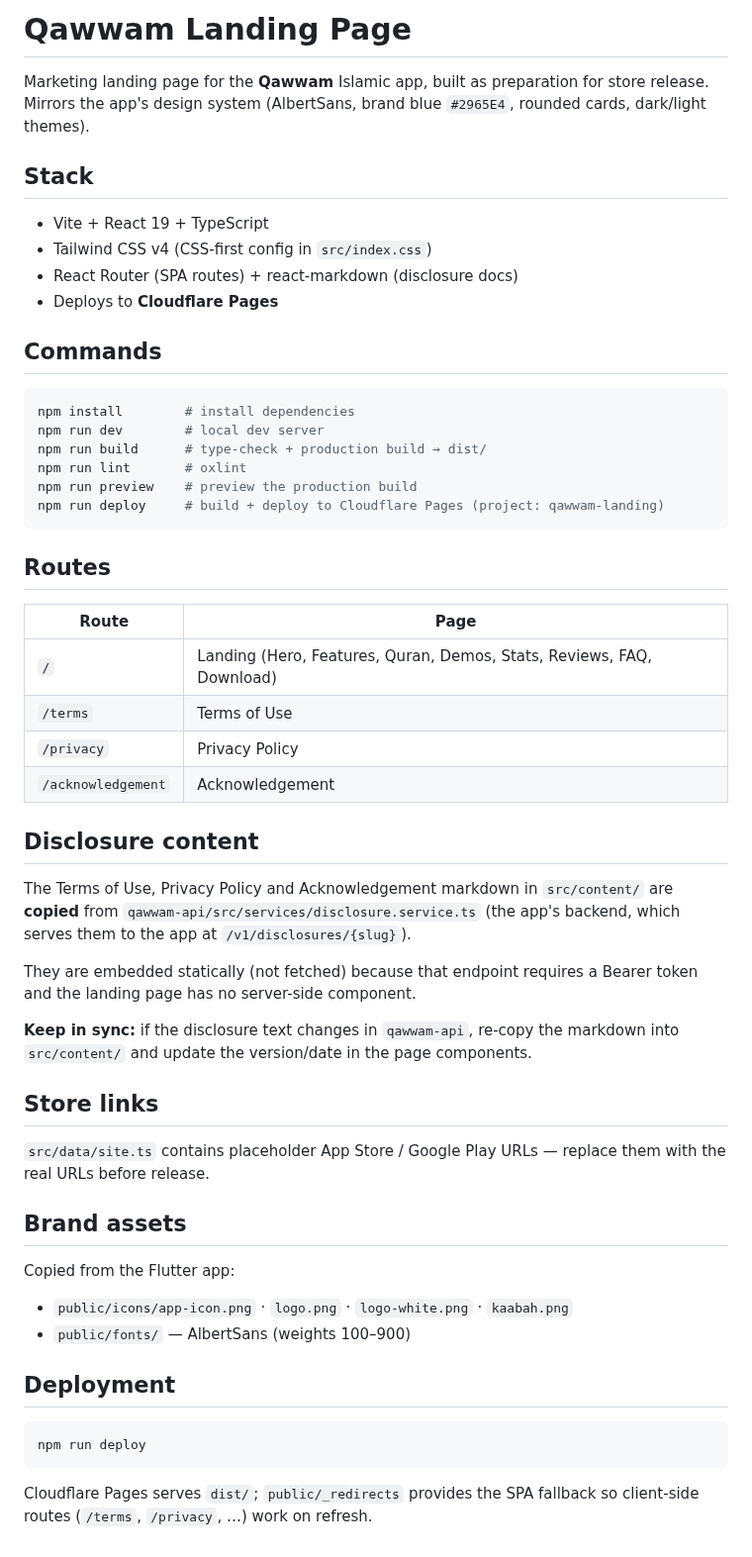
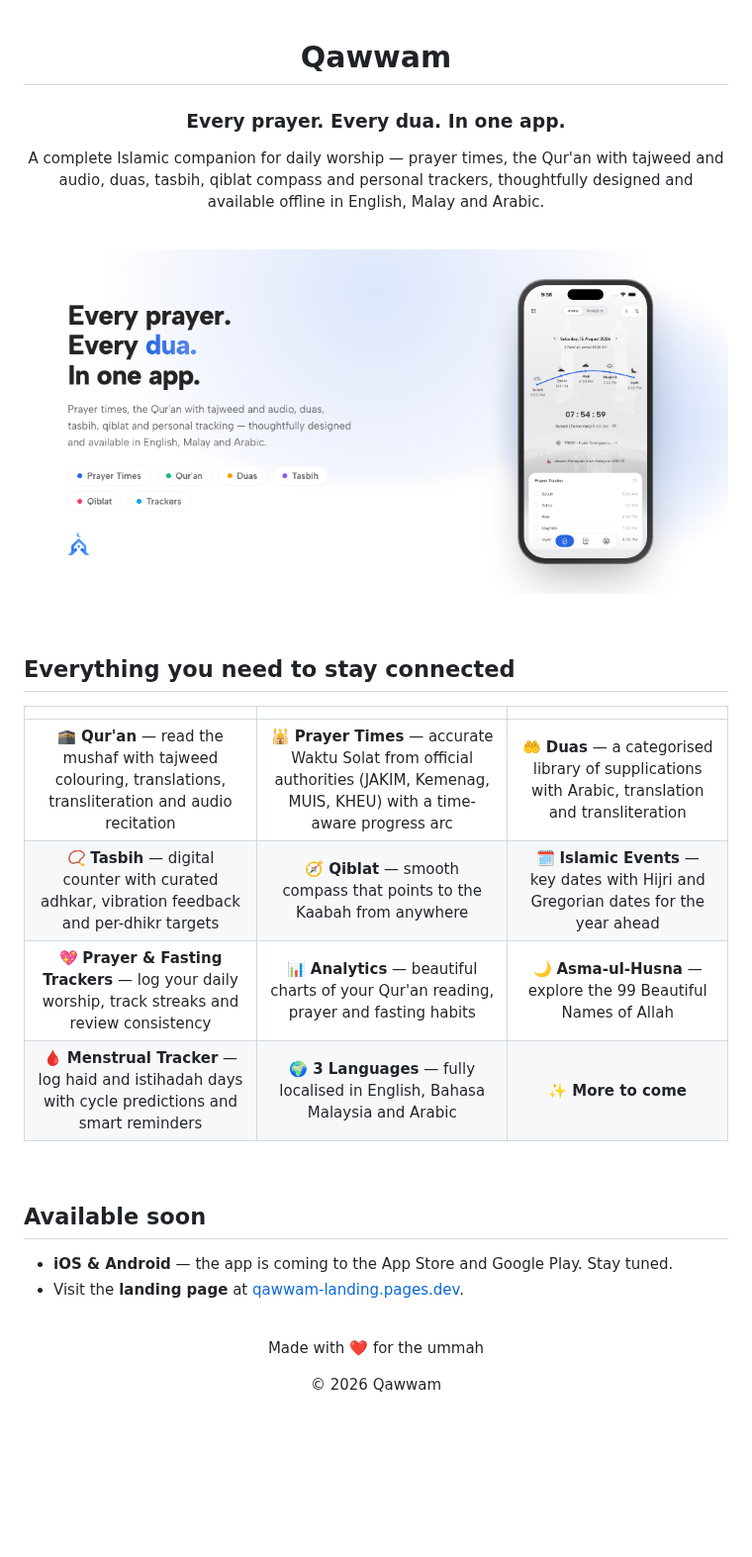
Before and after one commit to FaHadiiii/qawwam-landing, a Markdown page: README.md, the part around the change. Shown at 99% size. Drawn GitHub-style; pictures changed too: public/feature.png (added); blank space fills up the shorter version.

Commit message:
Add feature banner images and Qawwam README

````diff
--- a/README.md
+++ b/README.md
@@ -1,63 +1,43 @@
-# Qawwam Landing Page
+<div align="center">
 
-Marketing landing page for the **Qawwam** Islamic app, built as preparation for store release. Mirrors the app's design system (AlbertSans, brand blue `#2965E4`, rounded cards, dark/light themes).
+# Qawwam
 
-## Stack
+### Every prayer. Every dua. In one app.
 
-- Vite + React 19 + TypeScript
-- Tailwind CSS v4 (CSS-first config in `src/index.css`)
-- React Router (SPA routes) + react-markdown (disclosure docs)
-- Deploys to **Cloudflare Pages**
+A complete Islamic companion for daily worship — prayer times, the Qur'an with tajweed and
+audio, duas, tasbih, qiblat compass and personal trackers, thoughtfully designed and
+available offline in English, Malay and Arabic.
 
-## Commands
+</div>
 
-```bash
-npm install        # install dependencies
-npm run dev        # local dev server
-npm run build      # type-check + production build → dist/
-npm run lint       # oxlint
-npm run preview    # preview the production build
-npm run deploy     # build + deploy to Cloudflare Pages (project: qawwam-landing)
-```
+<br />
 
-## Routes
+![Qawwam](./public/feature.png)
 
-| Route | Page |
-| --- | --- |
-| `/` | Landing (Hero, Features, Quran, Demos, Stats, Reviews, FAQ, Download) |
-| `/terms` | Terms of Use |
-| `/privacy` | Privacy Policy |
-| `/acknowledgement` | Acknowledgement |
+<br />
 
-## Disclosure content
+## Everything you need to stay connected
 
-The Terms of Use, Privacy Policy and Acknowledgement markdown in `src/content/` are **copied** from
-`qawwam-api/src/services/disclosure.service.ts` (the app's backend, which serves them to the app at
-`/v1/disclosures/{slug}`).
+| | | |
+| :---: | :---: | :---: |
+| 🕋 **Qur'an** — read the mushaf with tajweed colouring, translations, transliteration and audio recitation | 🕌 **Prayer Times** — accurate Waktu Solat from official authorities (JAKIM, Kemenag, MUIS, KHEU) with a time-aware progress arc | 🤲 **Duas** — a categorised library of supplications with Arabic, translation and transliteration |
+| 📿 **Tasbih** — digital counter with curated adhkar, vibration feedback and per-dhikr targets | 🧭 **Qiblat** — smooth compass that points to the Kaabah from anywhere | 🗓️ **Islamic Events** — key dates with Hijri and Gregorian dates for the year ahead |
+| 💖 **Prayer & Fasting Trackers** — log your daily worship, track streaks and review consistency | 📊 **Analytics** — beautiful charts of your Qur'an reading, prayer and fasting habits | 🌙 **Asma-ul-Husna** — explore the 99 Beautiful Names of Allah |
+| 🩸 **Menstrual Tracker** — log haid and istihadah days with cycle predictions and smart reminders | 🌍 **3 Languages** — fully localised in English, Bahasa Malaysia and Arabic | ✨ **More to come** |
 
-They are embedded statically (not fetched) because that endpoint requires a Bearer token and the
-landing page has no server-side component.
+<br />
 
-**Keep in sync:** if the disclosure text changes in `qawwam-api`, re-copy the markdown into
-`src/content/` and update the version/date in the page components.
+## Available soon
 
-## Store links
+- **iOS & Android** — the app is coming to the App Store and Google Play. Stay tuned.
+- Visit the **landing page** at [qawwam-landing.pages.dev](https://qawwam-landing.pages.dev/).
 
-`src/data/site.ts` contains placeholder App Store / Google Play URLs — replace them with the real
-URLs before release.
+<br />
 
-## Brand assets
+<div align="center">
 
-Copied from the Flutter app:
+Made with ❤️ for the ummah
 
-- `public/icons/app-icon.png` · `logo.png` · `logo-white.png` · `kaabah.png`
-- `public/fonts/` — AlbertSans (weights 100–900)
+© 2026 Qawwam
 
-## Deployment
-
-```bash
-npm run deploy
-```
-
-Cloudflare Pages serves `dist/`; `public/_redirects` provides the SPA fallback so client-side
-routes (`/terms`, `/privacy`, …) work on refresh.
+</div>
````
Also changed, not shown: public/account-feature.png (added), 1 other file.
